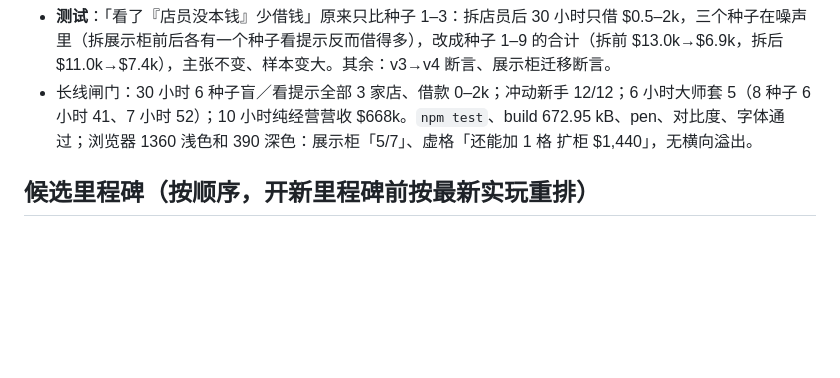
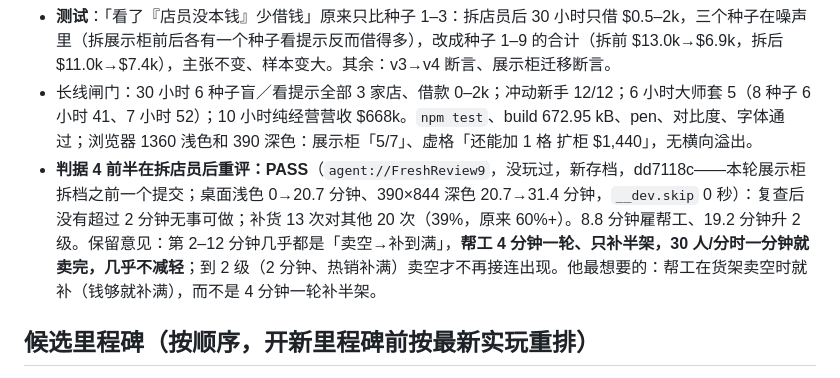
Before and after one commit to Sma1lboy/ptcg-shop, a Markdown page: ROADMAP.md, the part around the change. GitHub-like rendering; blank space fills up the shorter version.

Commit message:
记录拆店员后的新存档 0–30 分钟重评：通过，帮工几乎不减轻补货

```diff
--- a/ROADMAP.md
+++ b/ROADMAP.md
@@ -493,6 +493,7 @@
 - **数字**（同一随机流，改前→改后）：稳定口径 种子 1–24 (a) 20→20、(b) 19→20，最差 (b) 472→418 秒；25–48 (a) 20→20、(b) 18→21，最差 679→410 秒。首次口径诊断 (b) 8→13、7→12。**护栏没守住一条**：30–60 分钟手动补货每种子 10.3→11.5、9.8→11.4（+12–16%），空架秒数 271→282、260→276（+4–6%）——多出来的 $1,440 一档让钱更早花到升级上；量不大（拆店员前是 17），照实记，交下一位评审判断。
 - **测试**：「看了『店员没本钱』少借钱」原来只比种子 1–3：拆店员后 30 小时只借 $0.5–2k，三个种子在噪声里（拆展示柜前后各有一个种子看提示反而借得多），改成种子 1–9 的合计（拆前 $13.0k→$6.9k，拆后 $11.0k→$7.4k），主张不变、样本变大。其余：v3→v4 断言、展示柜迁移断言。
 - 长线闸门：30 小时 6 种子盲／看提示全部 3 家店、借款 0–2k；冲动新手 12/12；6 小时大师套 5（8 种子 6 小时 41、7 小时 52）；10 小时纯经营营收 $668k。`npm test`、build 672.95 kB、pen、对比度、字体通过；浏览器 1360 浅色和 390 深色：展示柜「5/7」、虚格「还能加 1 格 扩柜 $1,440」，无横向溢出。
+- **判据 4 前半在拆店员后重评：PASS**（`agent://FreshReview9`，没玩过，新存档，dd7118c——本轮展示柜拆档之前一个提交；桌面浅色 0→20.7 分钟、390×844 深色 20.7→31.4 分钟，`__dev.skip` 0 秒）：复查后没有超过 2 分钟无事可做；补货 13 次对其他 20 次（39%，原来 60%+）。8.8 分钟雇帮工、19.2 分钟升 2 级。保留意见：第 2–12 分钟几乎都是「卖空→补到满」，**帮工 4 分钟一轮、只补半架，30 人/分时一分钟就卖完，几乎不减轻**；到 2 级（2 分钟、热销补满）卖空才不再接连出现。他最想要的：帮工在货架卖空时就补（钱够就补满），而不是 4 分钟一轮补半架。
 
 ## 候选里程碑（按顺序，开新里程碑前按最新实玩重排）
 
```
